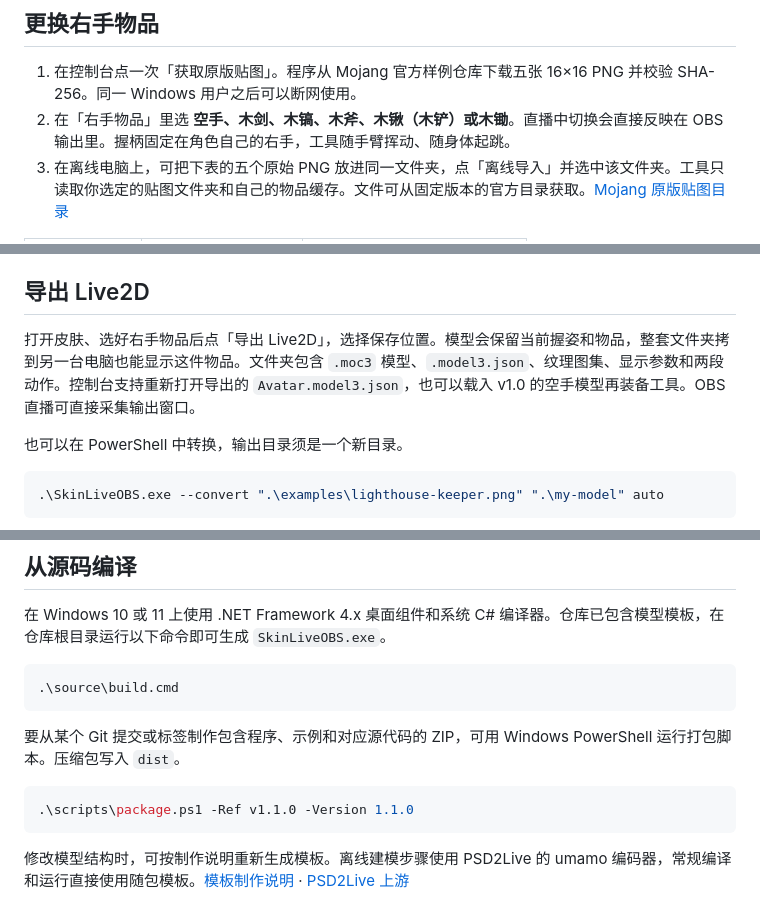
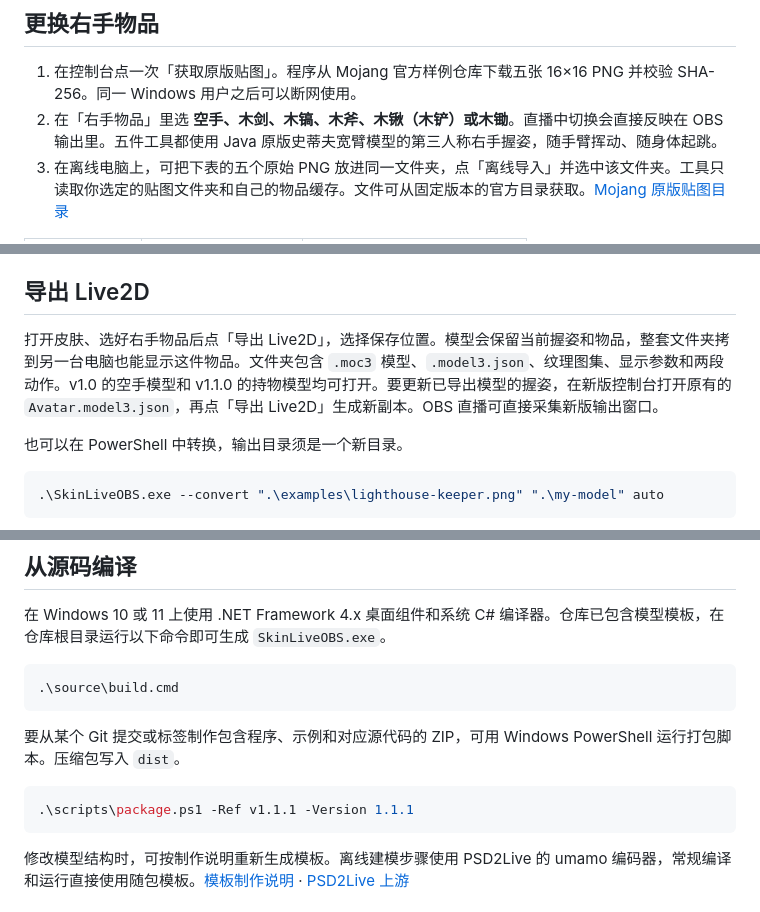
Before and after one commit to sliuhaob/SkinLiveOBS, a Markdown page: README.md, 3 parts joined by grey strips. Rendered like a GitHub page.

Commit message:
Match the vanilla Java third-person right-hand transform

````diff
--- a/README.md
+++ b/README.md
@@ -18,7 +18,7 @@ B 站直播可沿用已有的 OBS 场景和推流设置。观众听到的声音
 ## 更换右手物品
 
 1. 在控制台点一次「获取原版贴图」。程序从 Mojang 官方样例仓库下载五张 16×16 PNG 并校验 SHA-256。同一 Windows 用户之后可以断网使用。
-2. 在「右手物品」里选 **空手、木剑、木镐、木斧、木锹（木铲）或木锄**。直播中切换会直接反映在 OBS 输出里。握柄固定在角色自己的右手，工具随手臂挥动、随身体起跳。
+2. 在「右手物品」里选 **空手、木剑、木镐、木斧、木锹（木铲）或木锄**。直播中切换会直接反映在 OBS 输出里。五件工具都使用 Java 原版史蒂夫宽臂模型的第三人称右手握姿，随手臂挥动、随身体起跳。
 3. 在离线电脑上，可把下表的五个原始 PNG 放进同一文件夹，点「离线导入」并选中该文件夹。工具只读取你选定的贴图文件夹和自己的物品缓存。文件可从固定版本的官方目录获取。[Mojang 原版贴图目录](https://github.com/Mojang/bedrock-samples/tree/15701fa9c13923f12662984c32c124327e40e3d3/resource_pack/textures/items)
 
 | 物品 | 官方文件名 | 命令行 ID |
@@ -38,7 +38,7 @@ B 站直播可沿用已有的 OBS 场景和推流设置。观众听到的声音
 
 ## 导出 Live2D
 
-打开皮肤、选好右手物品后点「导出 Live2D」，选择保存位置。模型会保留当前握姿和物品，整套文件夹拷到另一台电脑也能显示这件物品。文件夹包含 `.moc3` 模型、`.model3.json`、纹理图集、显示参数和两段动作。控制台支持重新打开导出的 `Avatar.model3.json`，也可以载入 v1.0 的空手模型再装备工具。OBS 直播可直接采集输出窗口。
+打开皮肤、选好右手物品后点「导出 Live2D」，选择保存位置。模型会保留当前握姿和物品，整套文件夹拷到另一台电脑也能显示这件物品。文件夹包含 `.moc3` 模型、`.model3.json`、纹理图集、显示参数和两段动作。v1.0 的空手模型和 v1.1.0 的持物模型均可打开。要更新已导出模型的握姿，在新版控制台打开原有的 `Avatar.model3.json`，再点「导出 Live2D」生成新副本。OBS 直播可直接采集新版输出窗口。
 
 也可以在 PowerShell 中转换，输出目录须是一个新目录。
 
@@ -63,7 +63,7 @@ B 站直播可沿用已有的 OBS 场景和推流设置。观众听到的声音
 要从某个 Git 提交或标签制作包含程序、示例和对应源代码的 ZIP，可用 Windows PowerShell 运行打包脚本。压缩包写入 `dist`。
 
 ```powershell
-.\scripts\package.ps1 -Ref v1.1.0 -Version 1.1.0
+.\scripts\package.ps1 -Ref v1.1.1 -Version 1.1.1
 ```
 
 修改模型结构时，可按制作说明重新生成模板。离线建模步骤使用 PSD2Live 的 umamo 编码器，常规编译和运行直接使用随包模板。[模板制作说明](source/author/模板制作说明.txt) · [PSD2Live 上游](https://github.com/tsunehimatoi/psd2live/tree/4115821026419258e4a44a782a786c013f59ee5f/umamo)
````
Also changed, not shown: docs/preview.png, 13 other files.
